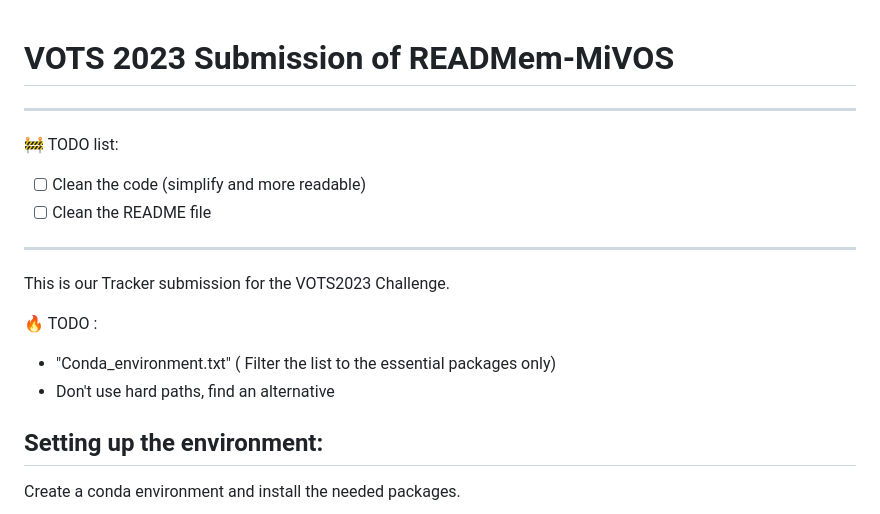
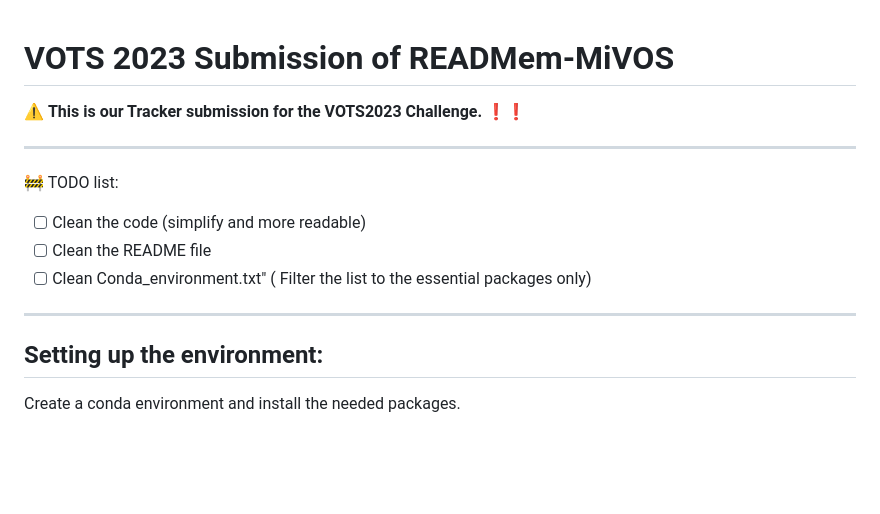
Before and after one commit to Vujas-Eteph/Tracker_READMem_MiVOS, a Markdown page: README.md, the part around the change. Rendered like a GitHub page; blank space fills up the shorter version.

```diff
--- a/README.md
+++ b/README.md
@@ -1,18 +1,17 @@
 # VOTS 2023 Submission of READMem-MiVOS
+
+⚠️ **This is our Tracker submission for the VOTS2023 Challenge.** ❗❗
 
 
 ---
 🚧 TODO list:
  - [ ] Clean the code (simplify and more readable)
  - [ ] Clean the README file
+ - [ ] Clean Conda_environment.txt" ( Filter the list to the essential packages only)
 
 ---
 
-This is our Tracker submission for the VOTS2023 Challenge.
 
-:fire: TODO :
-- "Conda_environment.txt" ( Filter the list to the essential packages only)
-- Don't use hard paths, find an alternative
 
 ## Setting up the environment:
 Create a conda environment and install the needed packages.
```
